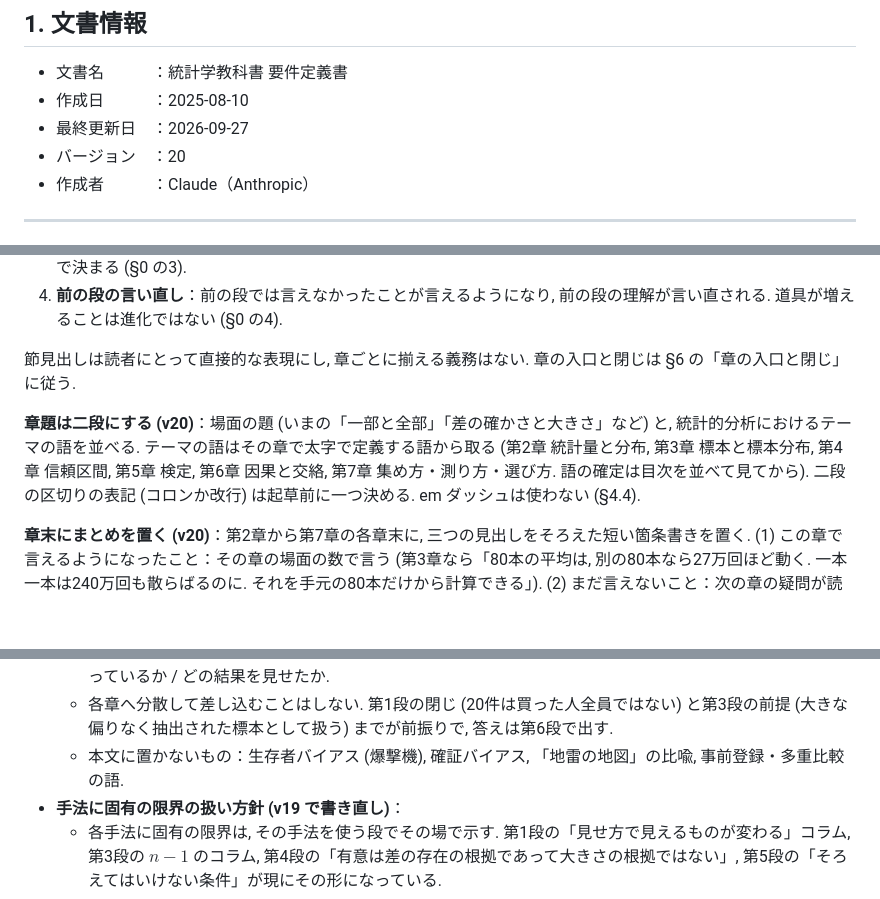
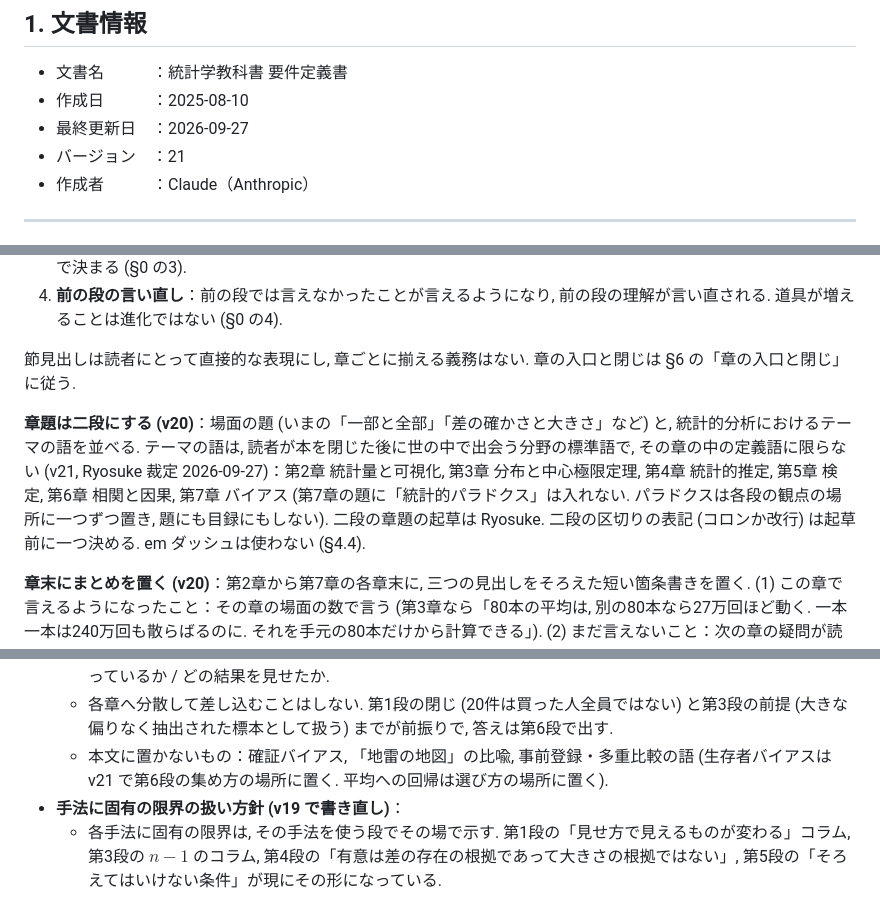
Before and after one commit to lioskM/textbook_statistics, a Markdown page: docs/要件定義書.md, 3 parts joined by grey strips. Drawn GitHub-style; blank space fills up the shorter version.

Commit message:
要件定義書 v21: 章題のテーマ語を分野の標準語に, 第6章に相関・散布図・シンプソンの名, 第7章に生存者バイアス・平均への回帰を足す (場面を足し, 手法は足さない)
Co-Authored-By: Claude Fable 5.1 <noreply@anthropic.com>

```diff
--- a/docs/要件定義書.md
+++ b/docs/要件定義書.md
@@ -14,7 +14,7 @@
 - 文書名　　　：統計学教科書 要件定義書
 - 作成日　　　：2025-08-10
 - 最終更新日　：2026-09-27
-- バージョン　：20
+- バージョン　：21
 - 作成者　　　：Claude（Anthropic）
 
 ---
@@ -164,7 +165,7 @@
 
 節見出しは読者にとって直接的な表現にし, 章ごとに揃える義務はない. 章の入口と閉じは §6 の「章の入口と閉じ」に従う.
 
-**章題は二段にする (v20)**：場面の題 (いまの「一部と全部」「差の確かさと大きさ」など) と, 統計的分析におけるテーマの語を並べる. テーマの語はその章で太字で定義する語から取る (第2章 統計量と分布, 第3章 標本と標本分布, 第4章 信頼区間, 第5章 検定, 第6章 因果と交絡, 第7章 集め方・測り方・選び方. 語の確定は目次を並べて見てから). 二段の区切りの表記 (コロンか改行) は起草前に一つ決める. em ダッシュは使わない (§4.4).
+**章題は二段にする (v20)**：場面の題 (いまの「一部と全部」「差の確かさと大きさ」など) と, 統計的分析におけるテーマの語を並べる. テーマの語は, 読者が本を閉じた後に世の中で出会う分野の標準語で, その章の中の定義語に限らない (v21, Ryosuke 裁定 2026-09-27)：第2章 統計量と可視化, 第3章 分布と中心極限定理, 第4章 統計的推定, 第5章 検定, 第6章 相関と因果, 第7章 バイアス (第7章の題に「統計的パラドクス」は入れない. パラドクスは各段の観点の場所に一つずつ置き, 題にも目録にもしない). 二段の章題の起草は Ryosuke. 二段の区切りの表記 (コロンか改行) は起草前に一つ決める. em ダッシュは使わない (§4.4).
 
 **章末にまとめを置く (v20)**：第2章から第7章の各章末に, 三つの見出しをそろえた短い箇条書きを置く. (1) この章で言えるようになったこと：その章の場面の数で言う (第3章なら「80本の平均は, 別の80本なら27万回ほど動く. 一本一本は240万回も散らばるのに. それを手元の80本だけから計算できる」). (2) まだ言えないこと：次の章の疑問が読者の中に立つ形で (第3章なら「本当の平均がどこにあるか」). (3) 前の章の見方がどう変わったか：§6 各段の「前の段の言い直し」を読者の言葉で (第3章なら, 前の章の平均は計算すれば確かに決まる数だったが, 取り直せば動く数になった). 先頭に, この章が §6「目的に至る段階」の四段階のどこにいるかを一行で添える. 手法の名前を並べない, 著者が「読者はこう変わった」と宣言しない, 内容の一覧にしない. 各項目は一文か二文. 本文の閉じは場面で終わり (§6), 三点はこのまとめが担う. 環境は mybox で題を全章そろえる (題の語は起草時に一つ決める).
 
@@ -198,7 +199,7 @@
 - **バイアスの扱い方針 (v19 で書き直し)**：
   - バイアスの類型 (サンプリングバイアス・生存者バイアス・確証バイアス) を名前で並べる構成は取らない. 第6段で, 結論に至る過程のどこでずれるかによって三つに分ける：誰のデータが集まったか / 数字は何を測っているか / どの結果を見せたか.
   - 各章へ分散して差し込むことはしない. 第1段の閉じ (20件は買った人全員ではない) と第3段の前提 (大きな偏りなく抽出された標本として扱う) までが前振りで, 答えは第6段で出す.
-  - 本文に置かないもの：生存者バイアス (爆撃機), 確証バイアス, 「地雷の地図」の比喩, 事前登録・多重比較の語.
+  - 本文に置かないもの：確証バイアス, 「地雷の地図」の比喩, 事前登録・多重比較の語 (生存者バイアスは v21 で第6段の集め方の場所に置く. 平均への回帰は選び方の場所に置く).
 - **手法に固有の限界の扱い方針 (v19 で書き直し)**：
   - 各手法に固有の限界は, その手法を使う段でその場で示す. 第1段の「見せ方で見えるものが変わる」コラム, 第3段の $n-1$ のコラム, 第4段の「有意は差の存在の根拠であって大きさの根拠ではない」, 第5段の「そろえてはいけない条件」が現にその形になっている.
   - 第6段は各章の限界の再掲ではなく, 計算の外側 (集め方・測り方・選び方) を扱う. 手法ごとの限界を第6段でまとめ直さない.
```
Also changed, not shown: other parts of docs/要件定義書.md (+9 -4 lines).
